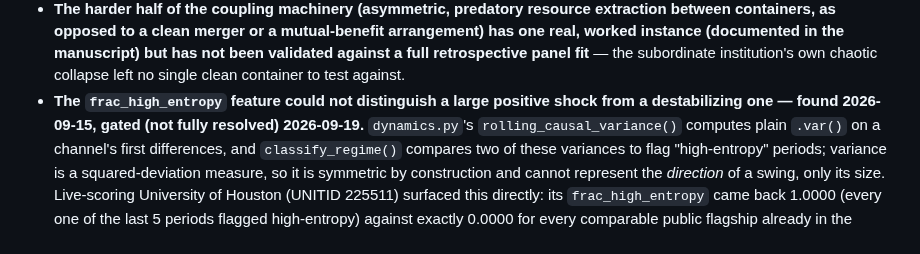
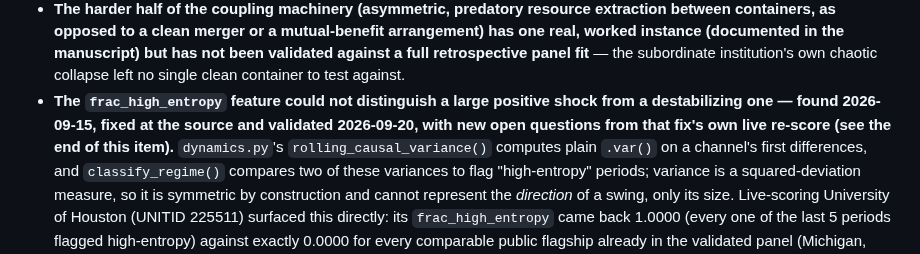
Before and after one commit to carmen-speer/Recursive-Information-Container-Dynamics, a Markdown page: README.md, the part around the change. Drawn GitHub-style.

Commit message:
Clarify `frac_high_entropy` feature validation status
Updated the README to clarify the status of the `frac_high_entropy` feature and its validation process.

```diff
--- a/README.md
+++ b/README.md
@@ -198,8 +198,10 @@ everything below is complete:
   full retrospective panel fit** — the subordinate institution's own
   chaotic collapse left no single clean container to test against.
 - **The `frac_high_entropy` feature could not distinguish a large positive
-  shock from a destabilizing one — found 2026-09-15, gated (not fully
-  resolved) 2026-09-19.** `dynamics.py`'s `rolling_causal_variance()`
+  shock from a destabilizing one — found 2026-09-15, fixed at the source
+  and validated 2026-09-20, with new open questions from that fix's own
+  live re-score (see the end of this item).**
+  `dynamics.py`'s `rolling_causal_variance()`
   computes plain `.var()` on a channel's first differences, and
   `classify_regime()` compares two of these variances to flag
   "high-entropy" periods; variance is a squared-deviation measure, so
```
